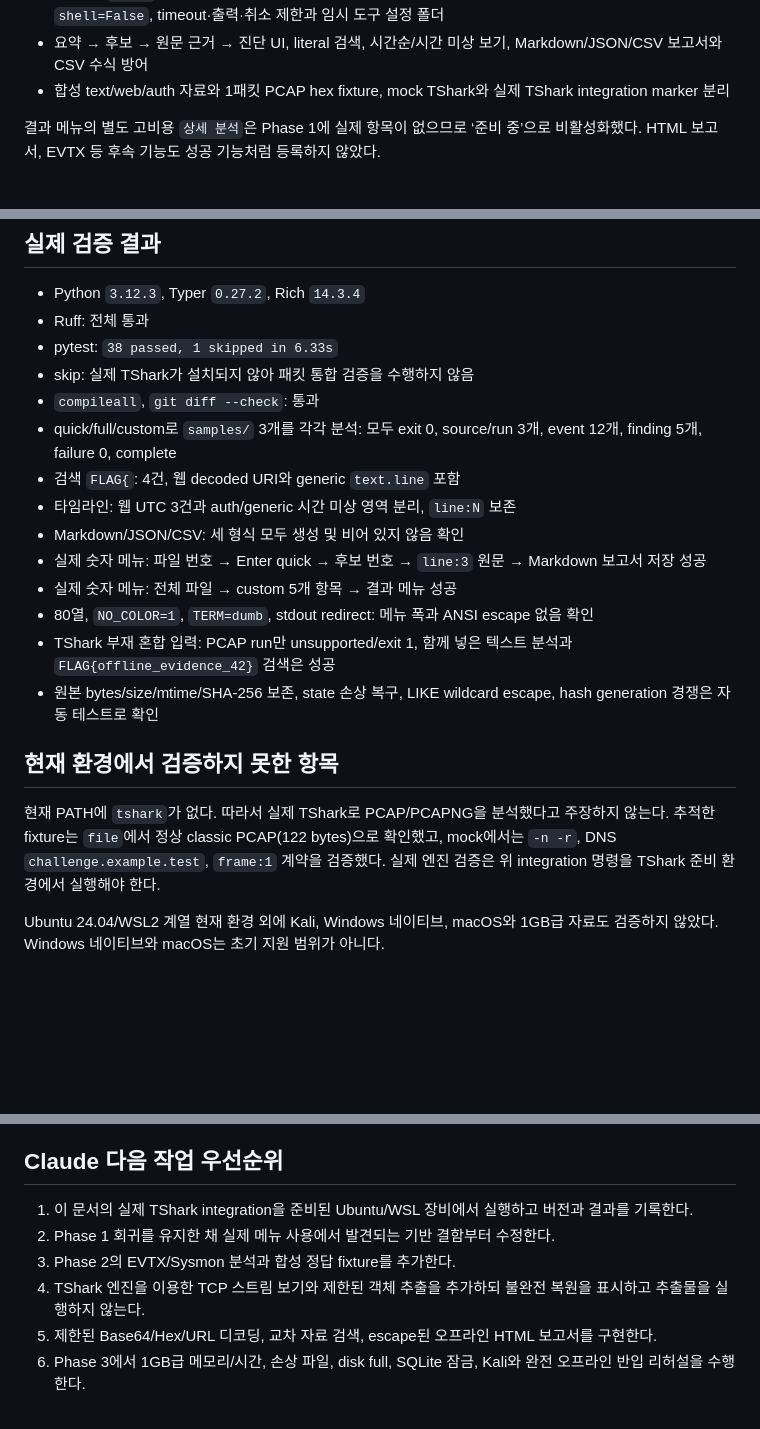
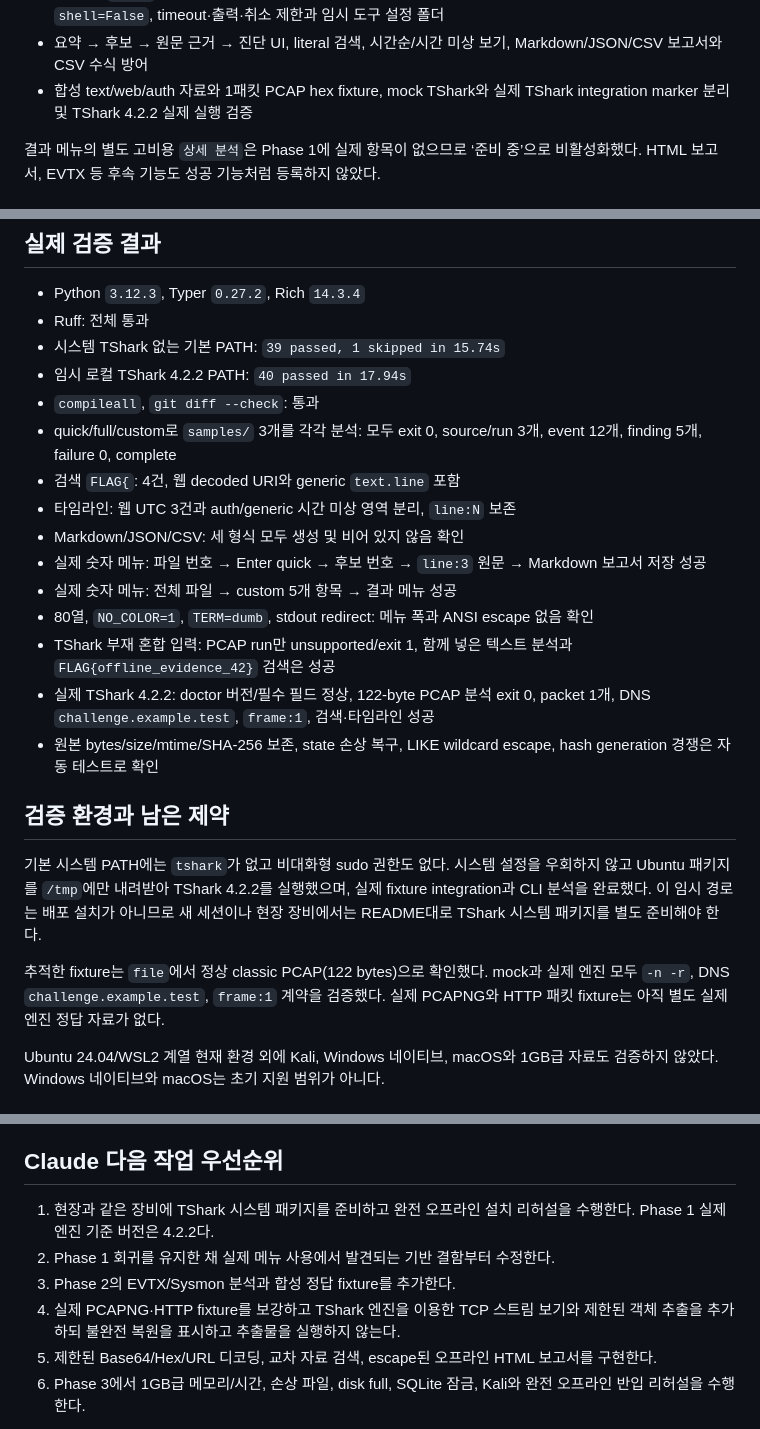
Before and after one commit to deploy103/fieldtrace, a Markdown page: docs/HANDOFF.md, 3 parts joined by grey strips. GitHub-like rendering; blank space fills up the shorter version.

```diff
--- a/docs/HANDOFF.md
+++ b/docs/HANDOFF.md
@@ -38,7 +38,7 @@
 - 요약 → 후보 → 원문 근거 → 진단 UI, literal 검색, 시간순/시간 미상 보기,
   Markdown/JSON/CSV 보고서와 CSV 수식 방어
 - 합성 text/web/auth 자료와 1패킷 PCAP hex fixture, mock TShark와 실제 TShark
-  integration marker 분리
+  integration marker 분리 및 TShark 4.2.2 실제 실행 검증
 
 결과 메뉴의 별도 고비용 `상세 분석`은 Phase 1에 실제 항목이 없으므로 ‘준비 중’으로
 비활성화했다. HTML 보고서, EVTX 등 후속 기능도 성공 기능처럼 등록하지 않았다.
@@ -83,8 +83,8 @@ uv run pytest -q -m integration tests/test_tshark_integration.py
 
 - Python `3.12.3`, Typer `0.27.2`, Rich `14.3.4`
 - Ruff: 전체 통과
-- pytest: `38 passed, 1 skipped in 6.33s`
-- skip: 실제 TShark가 설치되지 않아 패킷 통합 검증을 수행하지 않음
+- 시스템 TShark 없는 기본 PATH: `39 passed, 1 skipped in 15.74s`
+- 임시 로컬 TShark 4.2.2 PATH: `40 passed in 17.94s`
 - `compileall`, `git diff --check`: 통과
 - quick/full/custom로 `samples/` 3개를 각각 분석: 모두 exit 0, source/run 3개,
   event 12개, finding 5개, failure 0, complete
@@ -97,15 +97,21 @@ uv run pytest -q -m integration tests/test_tshark_integration.py
 - 80열, `NO_COLOR=1`, `TERM=dumb`, stdout redirect: 메뉴 폭과 ANSI escape 없음 확인
 - TShark 부재 혼합 입력: PCAP run만 unsupported/exit 1, 함께 넣은 텍스트 분석과
   `FLAG{offline_evidence_42}` 검색은 성공
+- 실제 TShark 4.2.2: doctor 버전/필수 필드 정상, 122-byte PCAP 분석 exit 0,
+  packet 1개, DNS `challenge.example.test`, `frame:1`, 검색·타임라인 성공
 - 원본 bytes/size/mtime/SHA-256 보존, state 손상 복구, LIKE wildcard escape,
   hash generation 경쟁은 자동 테스트로 확인
 
-## 현재 환경에서 검증하지 못한 항목
+## 검증 환경과 남은 제약
 
-현재 PATH에 `tshark`가 없다. 따라서 실제 TShark로 PCAP/PCAPNG을 분석했다고
-주장하지 않는다. 추적한 fixture는 `file`에서 정상 classic PCAP(122 bytes)으로
-확인했고, mock에서는 `-n -r`, DNS `challenge.example.test`, `frame:1` 계약을
-검증했다. 실제 엔진 검증은 위 integration 명령을 TShark 준비 환경에서 실행해야 한다.
+기본 시스템 PATH에는 `tshark`가 없고 비대화형 sudo 권한도 없다. 시스템 설정을
+우회하지 않고 Ubuntu 패키지를 `/tmp`에만 내려받아 TShark 4.2.2를 실행했으며, 실제
+fixture integration과 CLI 분석을 완료했다. 이 임시 경로는 배포 설치가 아니므로 새
+세션이나 현장 장비에서는 README대로 TShark 시스템 패키지를 별도 준비해야 한다.
+
+추적한 fixture는 `file`에서 정상 classic PCAP(122 bytes)으로 확인했다. mock과 실제
+엔진 모두 `-n -r`, DNS `challenge.example.test`, `frame:1` 계약을 검증했다. 실제
+PCAPNG와 HTTP 패킷 fixture는 아직 별도 실제 엔진 정답 자료가 없다.
 
 Ubuntu 24.04/WSL2 계열 현재 환경 외에 Kali, Windows 네이티브, macOS와 1GB급 자료도
 검증하지 않았다. Windows 네이티브와 macOS는 초기 지원 범위가 아니다.
@@ -125,12 +131,12 @@ Ubuntu 24.04/WSL2 계열 현재 환경 외에 Kali, Windows 네이티브, macOS
 
 ## Claude 다음 작업 우선순위
 
-1. 이 문서의 실제 TShark integration을 준비된 Ubuntu/WSL 장비에서 실행하고 버전과
-   결과를 기록한다.
+1. 현장과 같은 장비에 TShark 시스템 패키지를 준비하고 완전 오프라인 설치 리허설을
+   수행한다. Phase 1 실제 엔진 기준 버전은 4.2.2다.
 2. Phase 1 회귀를 유지한 채 실제 메뉴 사용에서 발견되는 기반 결함부터 수정한다.
 3. Phase 2의 EVTX/Sysmon 분석과 합성 정답 fixture를 추가한다.
-4. TShark 엔진을 이용한 TCP 스트림 보기와 제한된 객체 추출을 추가하되 불완전 복원을
-   표시하고 추출물을 실행하지 않는다.
+4. 실제 PCAPNG·HTTP fixture를 보강하고 TShark 엔진을 이용한 TCP 스트림 보기와
+   제한된 객체 추출을 추가하되 불완전 복원을 표시하고 추출물을 실행하지 않는다.
 5. 제한된 Base64/Hex/URL 디코딩, 교차 자료 검색, escape된 오프라인 HTML 보고서를
    구현한다.
 6. Phase 3에서 1GB급 메모리/시간, 손상 파일, disk full, SQLite 잠금, Kali와 완전
```
Also changed, not shown: 개발일지.md (+45 -0 lines).
